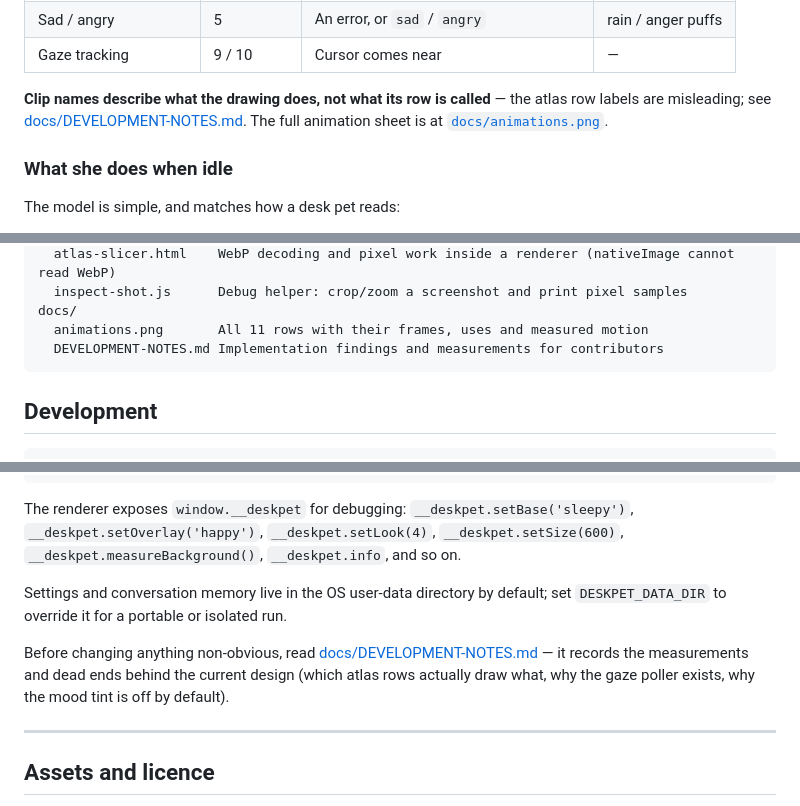
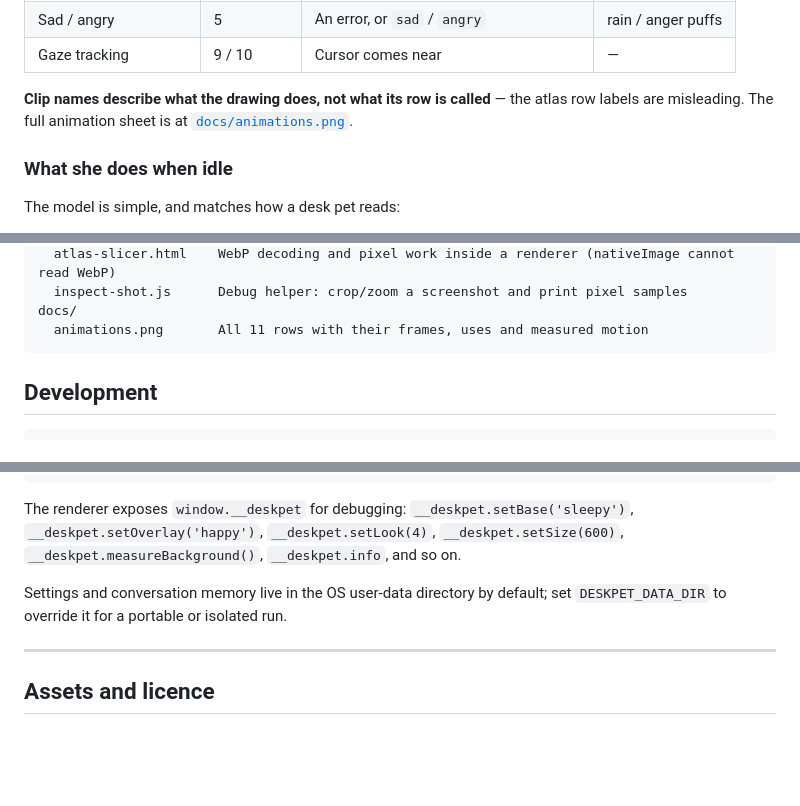
Before and after one commit to Cang-Lu/deskpet-citlali, a Markdown page: README.md, 3 parts joined by grey strips. Drawn GitHub-style; blank space fills up the shorter version.

````diff
--- a/README.md
+++ b/README.md
@@ -202,7 +202,7 @@ The atlas has 11 rows: rows 0–8 are the standard animations and rows 9–10 ho
 | Sad / angry | 5 | An error, or `sad` / `angry` | rain / anger puffs |
 | Gaze tracking | 9 / 10 | Cursor comes near | — |
 
-**Clip names describe what the drawing does, not what its row is called** — the atlas row labels are misleading; see [docs/DEVELOPMENT-NOTES.md](docs/DEVELOPMENT-NOTES.md). The full animation sheet is at [`docs/animations.png`](docs/animations.png).
+**Clip names describe what the drawing does, not what its row is called** — the atlas row labels are misleading. The full animation sheet is at [`docs/animations.png`](docs/animations.png).
 
 ### What she does when idle
 
@@ -290,7 +290,6 @@ tools/
   inspect-shot.js      Debug helper: crop/zoom a screenshot and print pixel samples
 docs/
   animations.png       All 11 rows with their frames, uses and measured motion
-  DEVELOPMENT-NOTES.md Implementation findings and measurements for contributors
 ```
 
 ## Development
@@ -320,8 +319,6 @@ The renderer exposes `window.__deskpet` for debugging: `__deskpet.setBase('sleep
 
 Settings and conversation memory live in the OS user-data directory by default; set `DESKPET_DATA_DIR` to override it for a portable or isolated run.
 
-Before changing anything non-obvious, read [docs/DEVELOPMENT-NOTES.md](docs/DEVELOPMENT-NOTES.md) — it records the measurements and dead ends behind the current design (which atlas rows actually draw what, why the gaze poller exists, why the mood tint is off by default).
-
 ---
 
 ## Assets and licence
````
Also changed, not shown: README.zh-CN.md (+1 -4 lines), docs/DEVELOPMENT-NOTES.md (deleted, +0 -225 lines).
